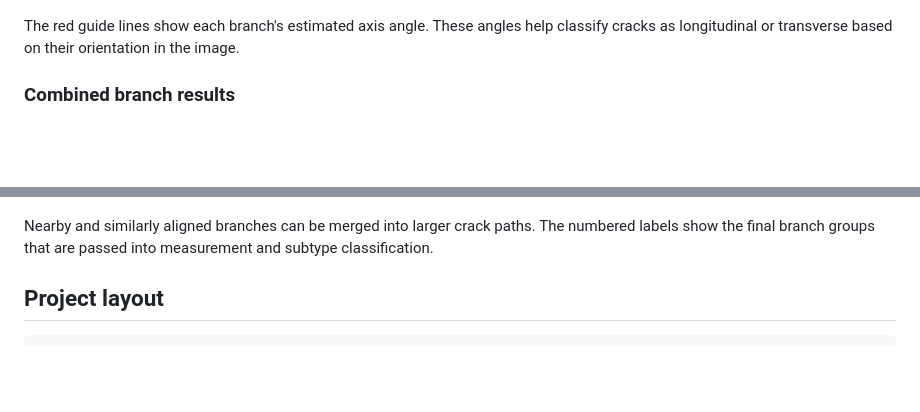
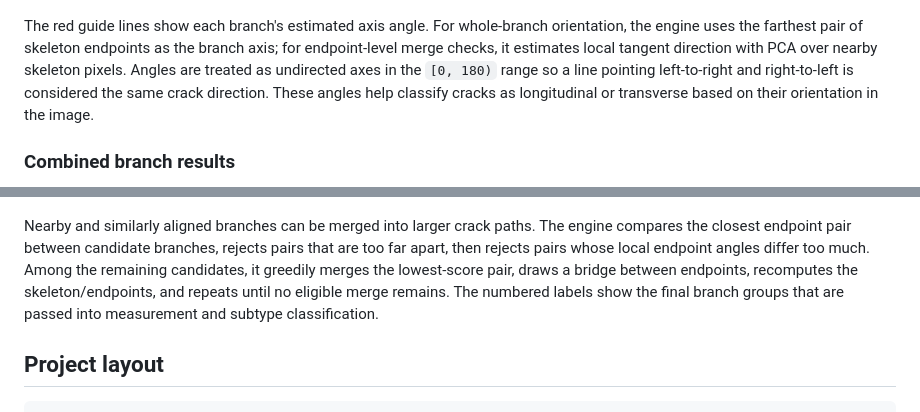
Before and after one commit to Luke-Pitstick/InfraDrone, a Markdown page: README.md, 2 parts joined by grey strips. Rendered like a GitHub page; blank space fills up the shorter version.

```diff
--- a/README.md
+++ b/README.md
@@ -121,13 +121,13 @@ Each detected branch is assigned a separate color. This view is useful for check
 
 ![Branch angle estimates](screenshots/anglecalcs.png)
 
-The red guide lines show each branch's estimated axis angle. These angles help classify cracks as longitudinal or transverse based on their orientation in the image.
+The red guide lines show each branch's estimated axis angle. For whole-branch orientation, the engine uses the farthest pair of skeleton endpoints as the branch axis; for endpoint-level merge checks, it estimates local tangent direction with PCA over nearby skeleton pixels. Angles are treated as undirected axes in the `[0, 180)` range so a line pointing left-to-right and right-to-left is considered the same crack direction. These angles help classify cracks as longitudinal or transverse based on their orientation in the image.
 
 ### Combined branch results
 
 ![Combined branch results](screenshots/branchescomplete.png)
 
-Nearby and similarly aligned branches can be merged into larger crack paths. The numbered labels show the final branch groups that are passed into measurement and subtype classification.
+Nearby and similarly aligned branches can be merged into larger crack paths. The engine compares the closest endpoint pair between candidate branches, rejects pairs that are too far apart, then rejects pairs whose local endpoint angles differ too much. Among the remaining candidates, it greedily merges the lowest-score pair, draws a bridge between endpoints, recomputes the skeleton/endpoints, and repeats until no eligible merge remains. The numbered labels show the final branch groups that are passed into measurement and subtype classification.
 
 ## Project layout
 
```
Also changed, not shown: other parts of README.md (+3 -3 lines).
